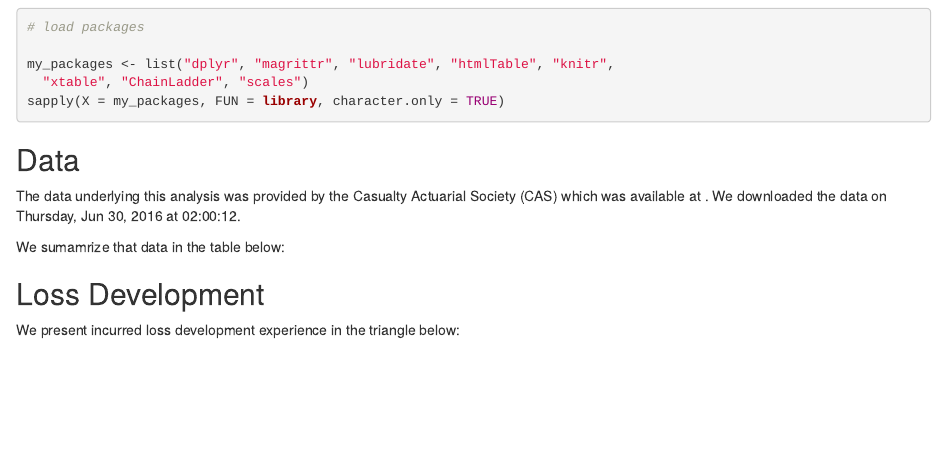
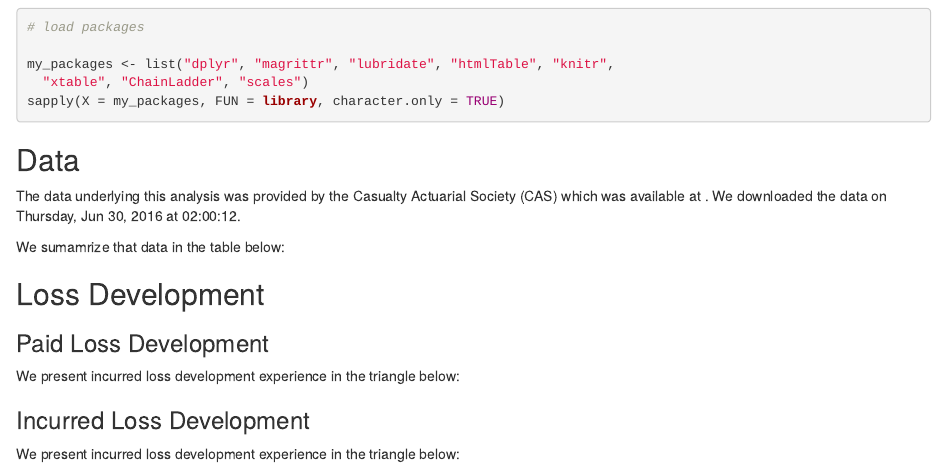
Before and after one commit to rajesh06/clrs_example, an R Markdown document (scripts/clrs_reserve_report.Rmd): the page in a window 1100 px wide, from 780 px down. Rendered offline with R 4.5, knitr and Pandoc, with nearby package versions; the code chunks are not run, so their results and figures are left out; drawn as R Markdown's standard HTML page in place of the format the file asks for.

Commit message:
Continuous Development

````diff
--- a/scripts/clrs_reserve_report.Rmd
+++ b/scripts/clrs_reserve_report.Rmd
@@ -144,6 +144,7 @@ htmlTable::htmlTable(summary_df,
 
 
 ## Loss Development
+### Paid Loss Development
 We present incurred loss development experience in the triangle below:
 
 ```{r echo=FALSE}
@@ -166,6 +167,12 @@ plot(my_triangles$paid, lattice = TRUE, main = "Paid Loss Development",
       labels = comma(y_at))
     ))
 
+```
+
+### Incurred Loss Development
+We present incurred loss development experience in the triangle below:
+```{r echo=FALSE}
+
 plot(my_triangles$incurred, lattice = TRUE, main = "Incurred Loss Development",
   xlab = "Matrurity (Years)",
   scales = list(
````
